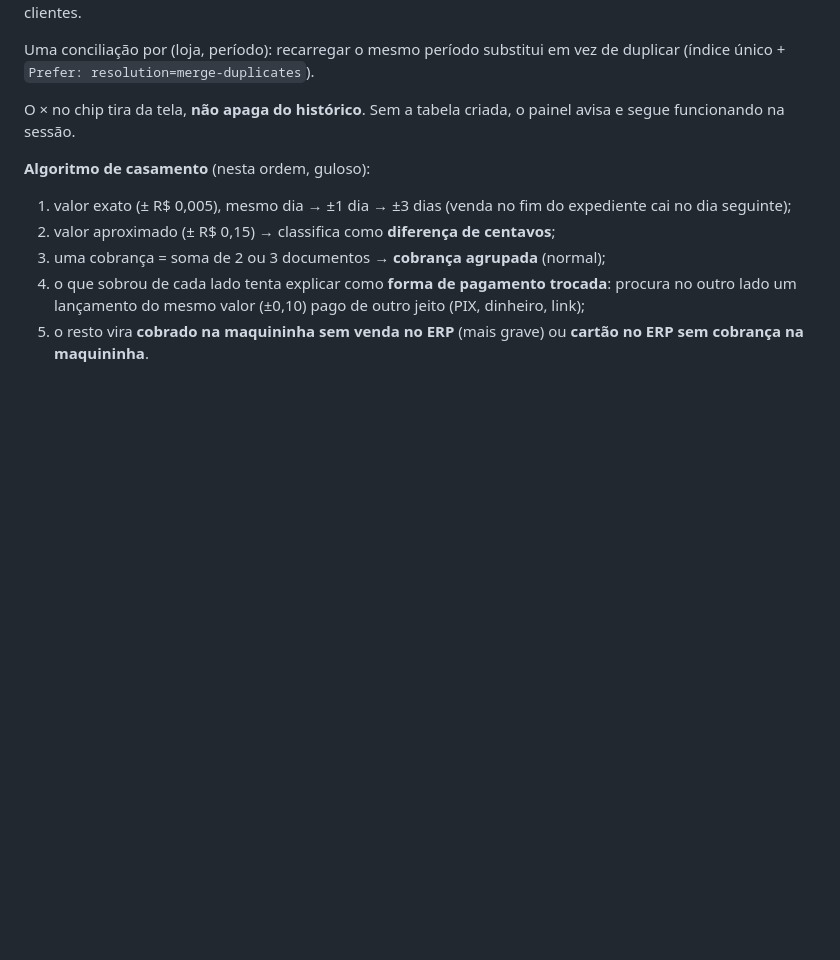
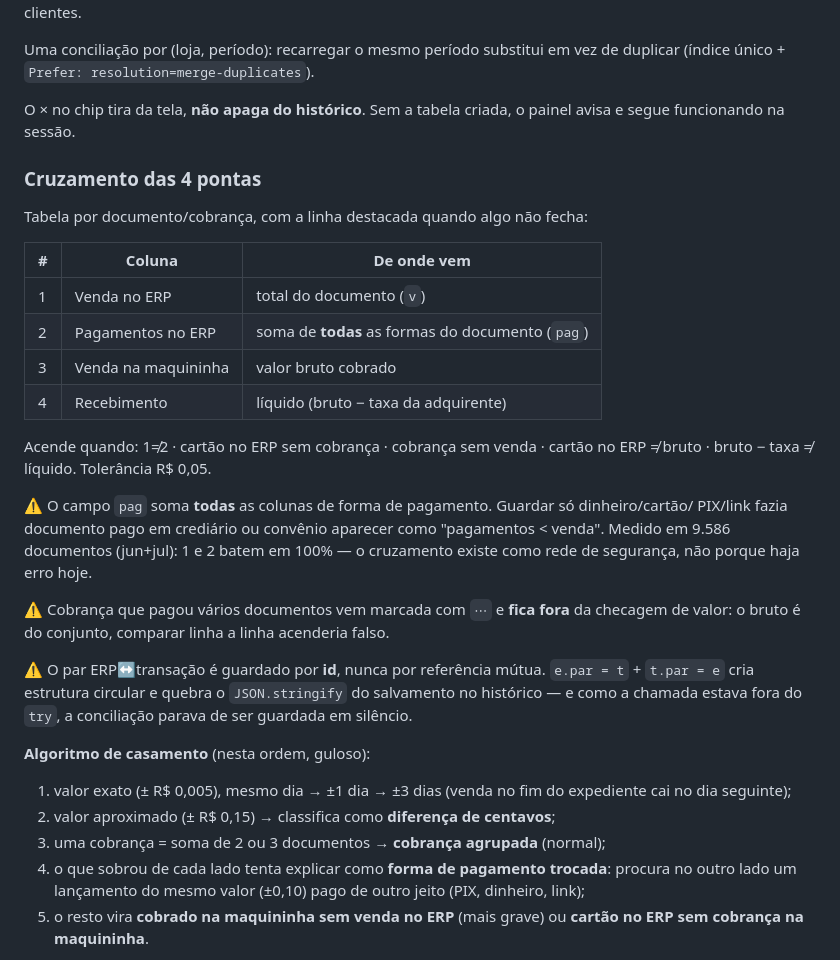
Before and after one commit to athilamgomes-ui/dashboard-equipe, a Markdown page: RUNBOOK_CONFERENCIA_CAIXA.md, the part around the change. Drawn GitHub-style; blank space fills up the shorter version.

Commit message:
runbook: documenta o cruzamento das 4 pontas e as armadilhas encontradas
Co-Authored-By: Claude Opus 5 <noreply@anthropic.com>

```diff
--- a/RUNBOOK_CONFERENCIA_CAIXA.md
+++ b/RUNBOOK_CONFERENCIA_CAIXA.md
@@ -199,6 +199,32 @@ Uma conciliação por (loja, período): recarregar o mesmo período substitui em
 O × no chip tira da tela, **não apaga do histórico**. Sem a tabela criada, o painel avisa e
 segue funcionando na sessão.
 
+### Cruzamento das 4 pontas
+
+Tabela por documento/cobrança, com a linha destacada quando algo não fecha:
+
+| # | Coluna | De onde vem |
+|---|---|---|
+| 1 | Venda no ERP | total do documento (`v`) |
+| 2 | Pagamentos no ERP | soma de **todas** as formas do documento (`pag`) |
+| 3 | Venda na maquininha | valor bruto cobrado |
+| 4 | Recebimento | líquido (bruto − taxa da adquirente) |
+
+Acende quando: 1≠2 · cartão no ERP sem cobrança · cobrança sem venda · cartão no ERP ≠ bruto ·
+bruto − taxa ≠ líquido. Tolerância R$ 0,05.
+
+⚠️ O campo `pag` soma **todas** as colunas de forma de pagamento. Guardar só dinheiro/cartão/
+PIX/link fazia documento pago em crediário ou convênio aparecer como "pagamentos < venda".
+Medido em 9.586 documentos (jun+jul): 1 e 2 batem em 100% — o cruzamento existe como rede de
+segurança, não porque haja erro hoje.
+
+⚠️ Cobrança que pagou vários documentos vem marcada com `⋯` e **fica fora** da checagem de
+valor: o bruto é do conjunto, comparar linha a linha acenderia falso.
+
+⚠️ O par ERP↔transação é guardado por **id**, nunca por referência mútua. `e.par = t` +
+`t.par = e` cria estrutura circular e quebra o `JSON.stringify` do salvamento no histórico —
+e como a chamada estava fora do `try`, a conciliação parava de ser guardada em silêncio.
+
 **Algoritmo de casamento** (nesta ordem, guloso):
 1. valor exato (± R$ 0,005), mesmo dia → ±1 dia → ±3 dias (venda no fim do expediente cai no dia seguinte);
 2. valor aproximado (± R$ 0,15) → classifica como **diferença de centavos**;
```
